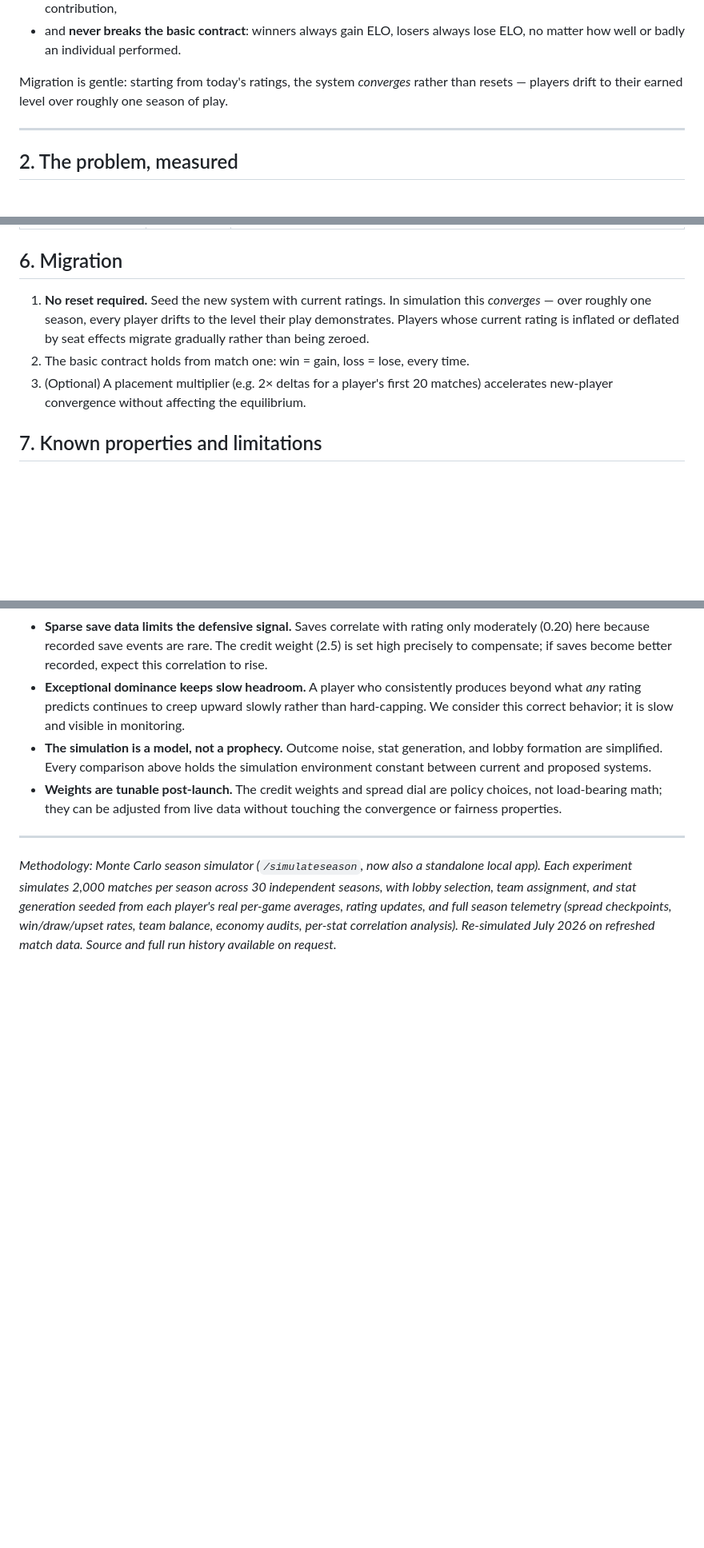
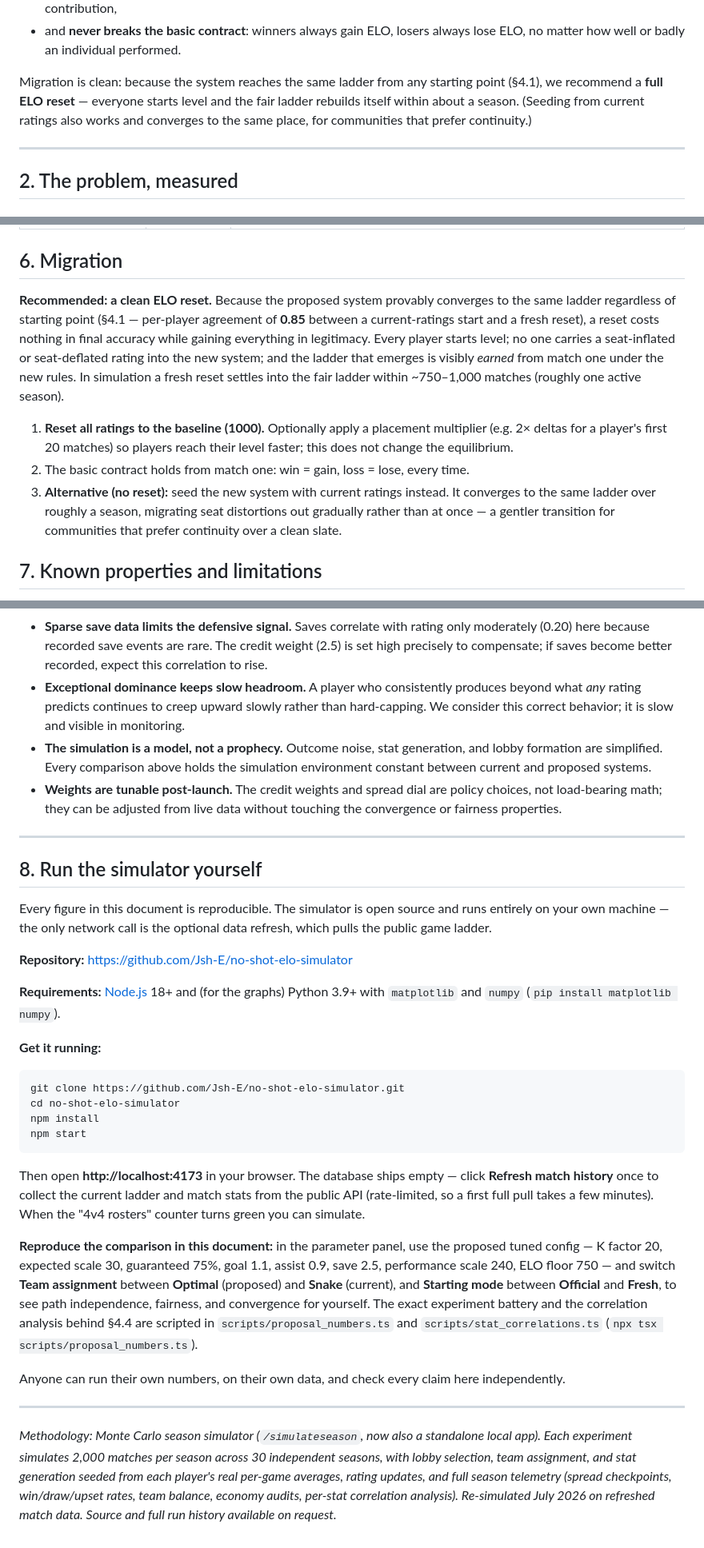
Before and after one commit to Jsh-E/no-shot-elo-simulator, a Markdown page: docs/elo-system-proposal.md, 3 parts joined by grey strips. Shown at 80% size. GitHub-like rendering; blank space fills up the shorter version.

Commit message:
Recommend ELO reset for migration; add run-it-yourself instructions
Migration section now recommends a full reset (backed by 0.85 path-
independence agreement), keeping seed-from-current as the alternative.
Adds section 8 with clone/run steps and how to reproduce the comparison.

Co-Authored-By: Claude Opus 4.8 <noreply@anthropic.com>

````diff
--- a/docs/elo-system-proposal.md
+++ b/docs/elo-system-proposal.md
@@ -21,7 +21,7 @@ We propose a three-layer replacement — **optimal team balancing, expected-scor
 - makes stats matter *more*, and in chosen proportion — stat-to-rating correlation rises from **0.65 / 0.58 / 0.02** (goals / assists / saves under today's ratings) to **0.83 / 0.77 / 0.24**, turning defense from statistically invisible into a rated contribution,
 - and **never breaks the basic contract**: winners always gain ELO, losers always lose ELO, no matter how well or badly an individual performed.
 
-Migration is gentle: starting from today's ratings, the system *converges* rather than resets — players drift to their earned level over roughly one season of play.
+Migration is clean: because the system reaches the same ladder from any starting point (§4.1), we recommend a **full ELO reset** — everyone starts level and the fair ladder rebuilds itself within about a season. (Seeding from current ratings also works and converges to the same place, for communities that prefer continuity.)
 
 ---
 
@@ -185,9 +185,11 @@ The rating system is robust standalone: with the **snake matchmaker kept**, rati
 
 ## 6. Migration
 
-1. **No reset required.** Seed the new system with current ratings. In simulation this *converges* — over roughly one season, every player drifts to the level their play demonstrates. Players whose current rating is inflated or deflated by seat effects migrate gradually rather than being zeroed.
+**Recommended: a clean ELO reset.** Because the proposed system provably converges to the same ladder regardless of starting point (§4.1 — per-player agreement of **0.85** between a current-ratings start and a fresh reset), a reset costs nothing in final accuracy while gaining everything in legitimacy. Every player starts level; no one carries a seat-inflated or seat-deflated rating into the new system; and the ladder that emerges is visibly *earned* from match one under the new rules. In simulation a fresh reset settles into the fair ladder within ~750–1,000 matches (roughly one active season).
+
+1. **Reset all ratings to the baseline (1000).** Optionally apply a placement multiplier (e.g. 2× deltas for a player's first 20 matches) so players reach their level faster; this does not change the equilibrium.
 2. The basic contract holds from match one: win = gain, loss = lose, every time.
-3. (Optional) A placement multiplier (e.g. 2× deltas for a player's first 20 matches) accelerates new-player convergence without affecting the equilibrium.
+3. **Alternative (no reset):** seed the new system with current ratings instead. It converges to the same ladder over roughly a season, migrating seat distortions out gradually rather than at once — a gentler transition for communities that prefer continuity over a clean slate.
 
 ## 7. Known properties and limitations
 
@@ -199,4 +201,29 @@ The rating system is robust standalone: with the **snake matchmaker kept**, rati
 
 ---
 
+## 8. Run the simulator yourself
+
+Every figure in this document is reproducible. The simulator is open source and runs entirely on your own machine — the only network call is the optional data refresh, which pulls the public game ladder.
+
+**Repository:** https://github.com/Jsh-E/no-shot-elo-simulator
+
+**Requirements:** [Node.js](https://nodejs.org) 18+ and (for the graphs) Python 3.9+ with `matplotlib` and `numpy` (`pip install matplotlib numpy`).
+
+**Get it running:**
+
+```
+git clone https://github.com/Jsh-E/no-shot-elo-simulator.git
+cd no-shot-elo-simulator
+npm install
+npm start
+```
+
+Then open **http://localhost:4173** in your browser. The database ships empty — click **Refresh match history** once to collect the current ladder and match stats from the public API (rate-limited, so a first full pull takes a few minutes). When the "4v4 rosters" counter turns green you can simulate.
+
+**Reproduce the comparison in this document:** in the parameter panel, use the proposed tuned config — K factor 20, expected scale 30, guaranteed 75%, goal 1.1, assist 0.9, save 2.5, performance scale 240, ELO floor 750 — and switch **Team assignment** between **Optimal** (proposed) and **Snake** (current), and **Starting mode** between **Official** and **Fresh**, to see path independence, fairness, and convergence for yourself. The exact experiment battery and the correlation analysis behind §4.4 are scripted in `scripts/proposal_numbers.ts` and `scripts/stat_correlations.ts` (`npx tsx scripts/proposal_numbers.ts`).
+
+Anyone can run their own numbers, on their own data, and check every claim here independently.
+
+---
+
 *Methodology: Monte Carlo season simulator (`/simulateseason`, now also a standalone local app). Each experiment simulates 2,000 matches per season across 30 independent seasons, with lobby selection, team assignment, and stat generation seeded from each player's real per-game averages, rating updates, and full season telemetry (spread checkpoints, win/draw/upset rates, team balance, economy audits, per-stat correlation analysis). Re-simulated July 2026 on refreshed match data. Source and full run history available on request.*
````
